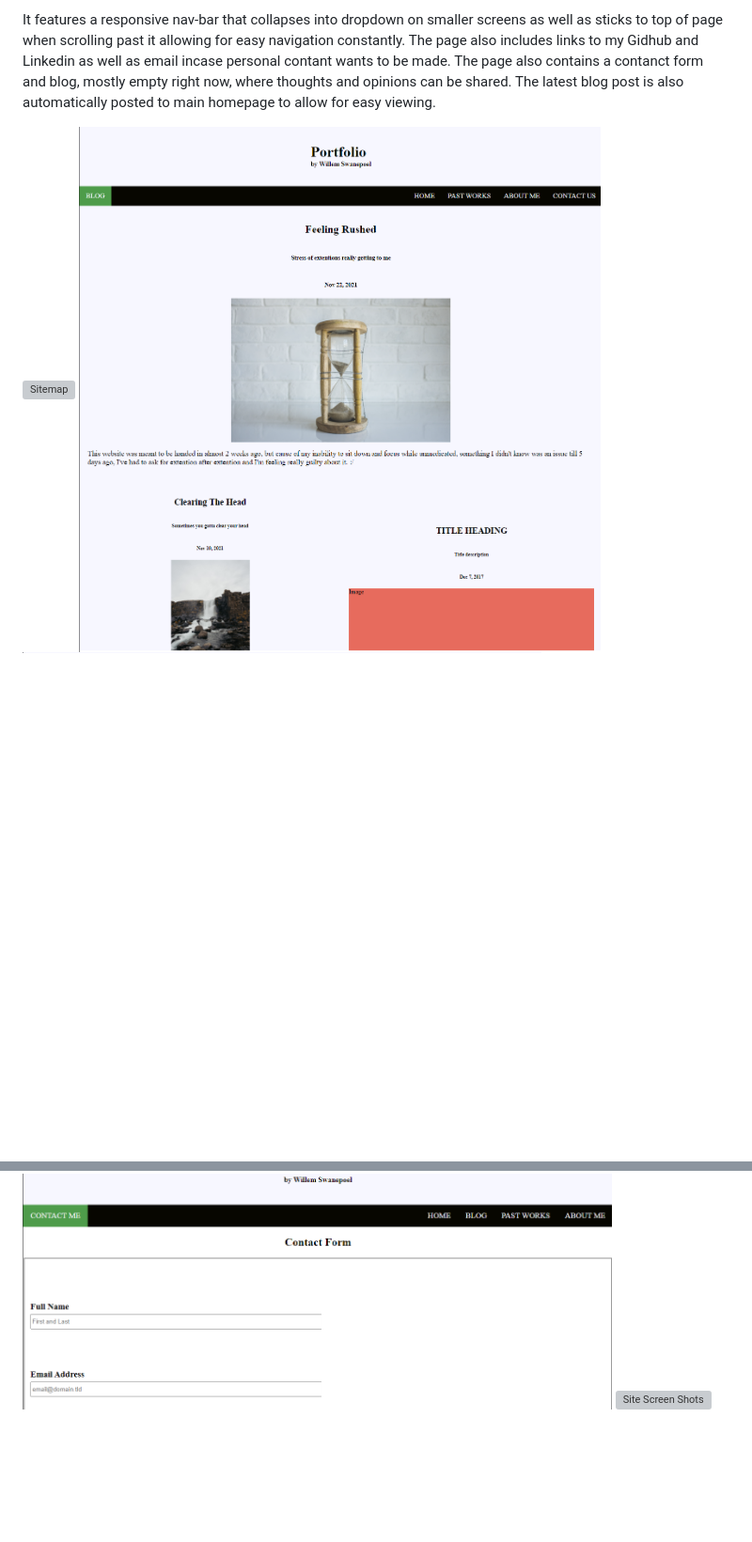
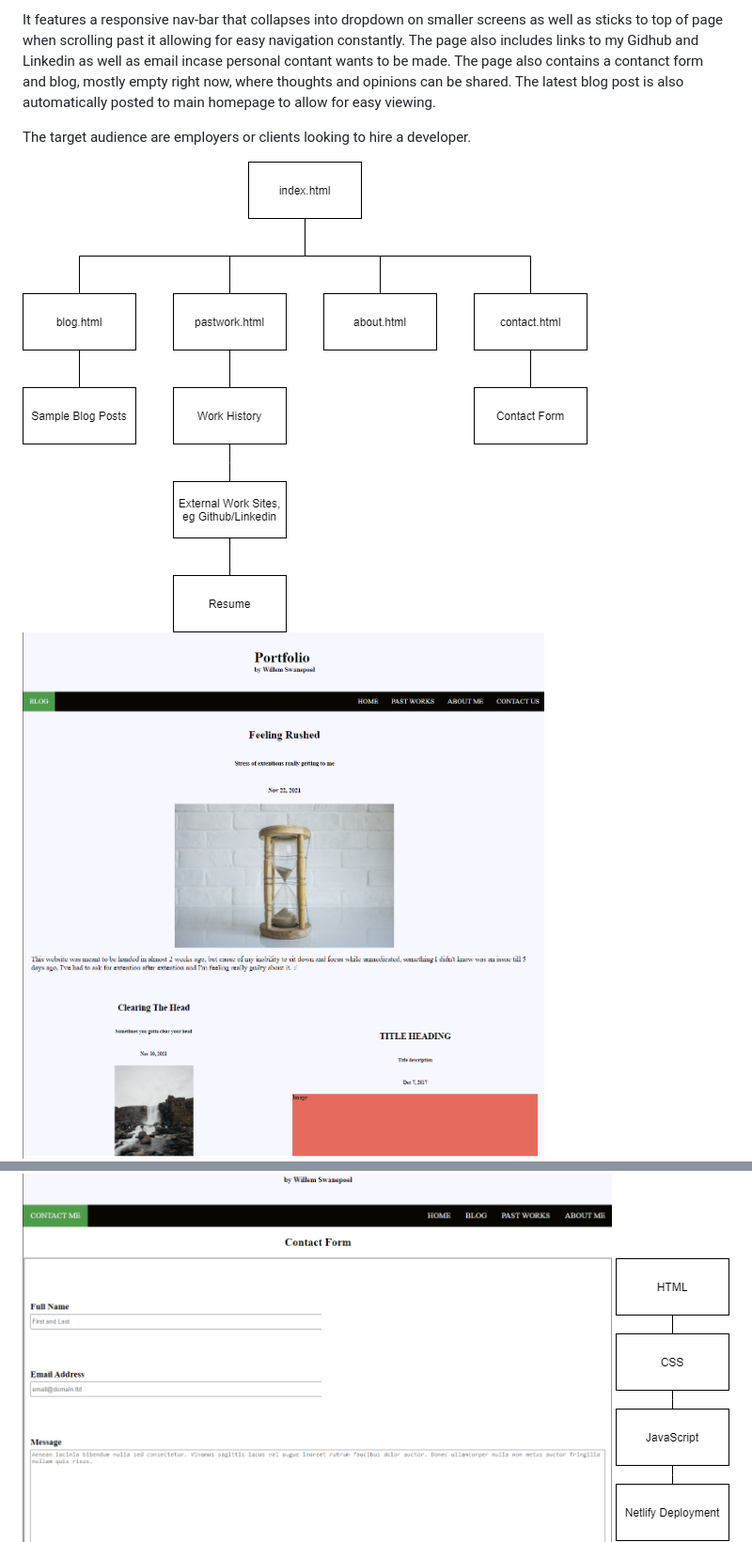
Before and after one commit to wSwanepoel199/WillemSwanepoel_T1A2, a Markdown page: README.md, 2 parts joined by grey strips. Shown: that part at 94% size. Drawn GitHub-style; pictures changed too: docs/SiteMap.png (added), docs/Tech Stack.png (added); blank space fills up the shorter version; grey boxes are pictures that could not be loaded.

Commit message:
continued to update Readme.md

```diff
--- a/README.md
+++ b/README.md
@@ -10,8 +10,10 @@ The purpose of this portfolio webpage is to act as a hub of my programming exper
 
 It features a responsive nav-bar that collapses into dropdown on smaller screens as well as sticks to top of page when scrolling past it allowing for easy navigation constantly. The page also includes links to my Gidhub and Linkedin as well as email incase personal contant wants to be made. The page also contains a contanct form and blog, mostly empty right now, where thoughts and opinions can be shared. The latest blog post is also automatically posted to main homepage to allow for easy viewing.
 
-![Sitemap](image.jpg)
-![Site Screen Shots](https://github.com/wSwanepoel199/WillemSwanepoel_T1A2/blob/main/docs/Blog%20Page%20Screen%20Shot.png)
+The target audience are employers or clients looking to hire a developer.
+
+![Sitemap](https://github.com/wSwanepoel199/WillemSwanepoel_T1A2/blob/main/docs/SiteMap.png?raw=true)
+![Site Screen Shots](https://github.com/wSwanepoel199/WillemSwanepoel_T1A2/blob/main/docs/Blog%20Page%20Screen%20Shot.png?raw=true)
 ![Site Screen Shots](https://github.com/wSwanepoel199/WillemSwanepoel_T1A2/blob/main/docs/Home%20Page%20Screen%20Shot.png?raw=true)
 ![Site Screen Shots](https://github.com/wSwanepoel199/WillemSwanepoel_T1A2/blob/main/docs/Contact%20Form%20Screen%20Shot.png?raw=true)
-![Site Screen Shots](image.jpg)
+![Tech Stack](https://github.com/wSwanepoel199/WillemSwanepoel_T1A2/blob/main/docs/Tech%20Stack.png?raw=true)
```
Also changed, not shown: 1 other file.
